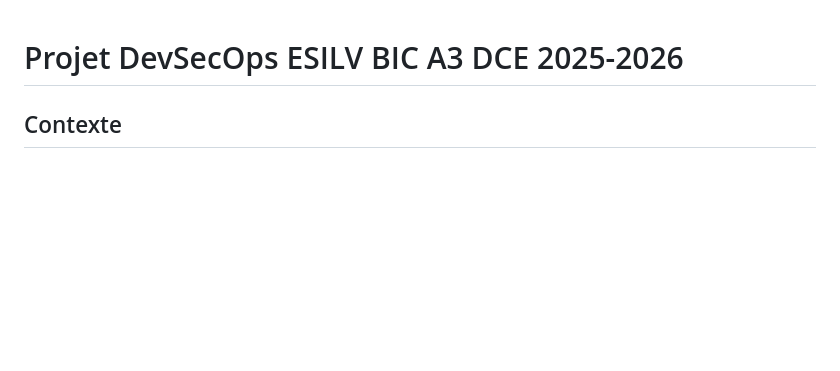
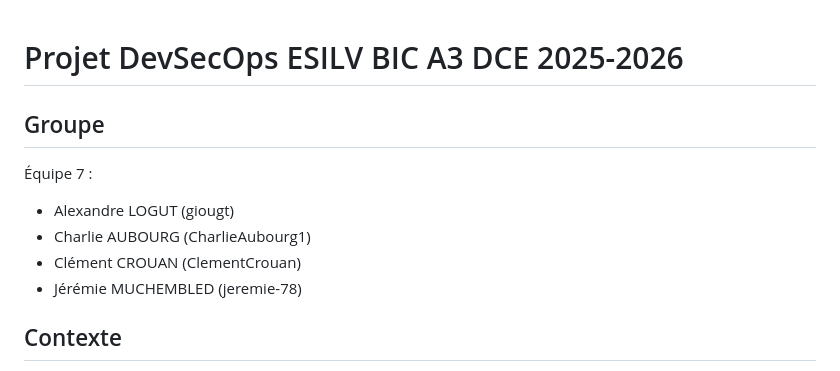
Before and after one commit to CharlieAubourg1/esilv-devsecops, a Markdown page: README.md, the part around the change. Drawn GitHub-style; blank space fills up the shorter version.

Commit message:
add group to readme

```diff
--- a/README.md
+++ b/README.md
@@ -1,4 +1,12 @@
 # Projet DevSecOps ESILV BIC A3 DCE 2025-2026
+
+## Groupe
+
+Équipe 7 :
+- Alexandre LOGUT (giougt)
+- Charlie AUBOURG (CharlieAubourg1)
+- Clément CROUAN (ClementCrouan)
+- Jérémie MUCHEMBLED (jeremie-78)
 
 ## Contexte
 
```
